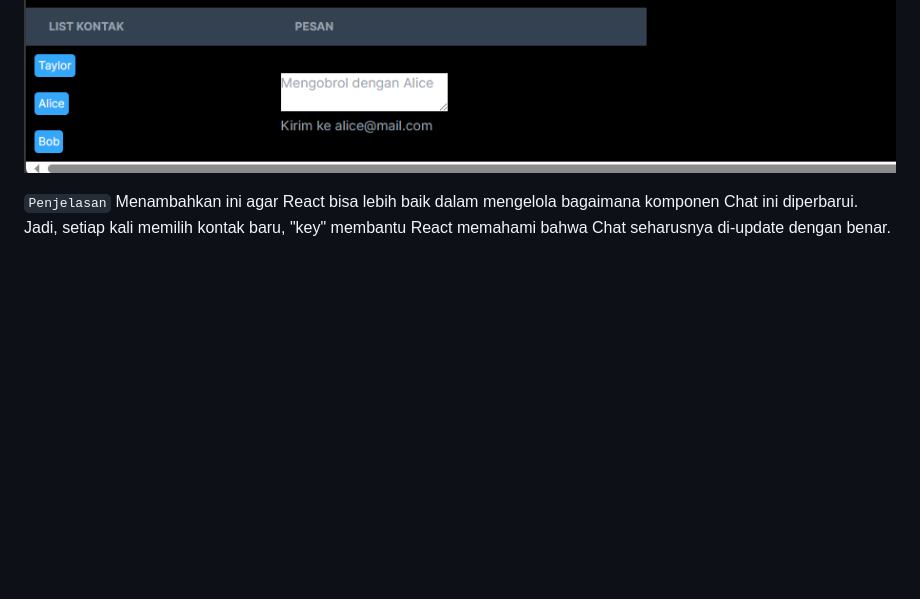
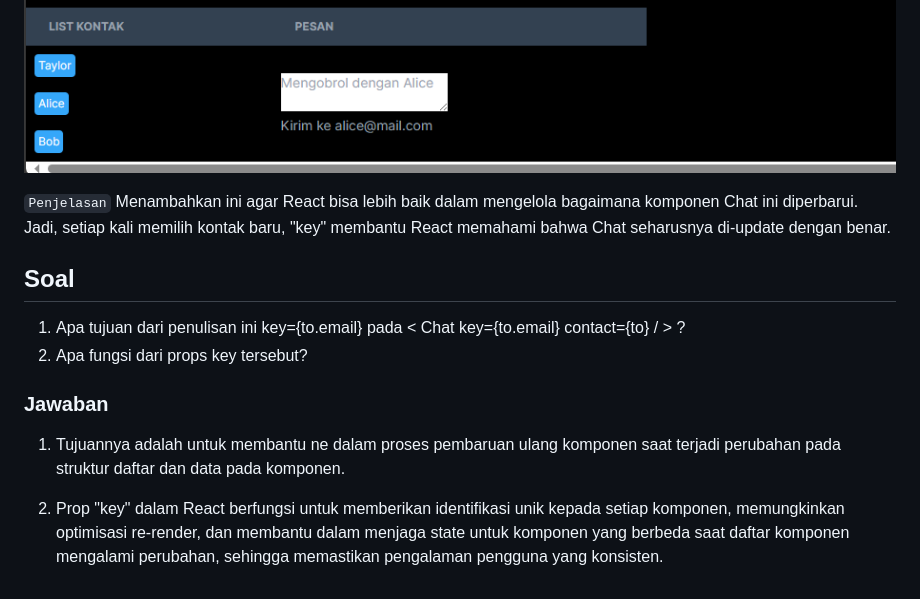
Before and after one commit to alfarobi695/02-react-hello-world, a Markdown page: 04-event-state/README.md, the part around the change. Rendered like a GitHub page; blank space fills up the shorter version.

Commit message:
Jawaban Soal Praktikum 6

```diff
--- a/04-event-state/README.md
+++ b/04-event-state/README.md
@@ -189,3 +189,14 @@ Kode tersebut merupakan komponen yang membuat sebuah accordion (sebuah elemen UI
 
 `Penjelasan`
 Menambahkan ini agar React bisa lebih baik dalam mengelola bagaimana komponen Chat ini diperbarui. Jadi, setiap kali memilih kontak baru, "key" membantu React memahami bahwa Chat seharusnya di-update dengan benar.
+
+## Soal
+
+1. Apa tujuan dari penulisan ini key={to.email} pada < Chat key={to.email} contact={to} / > ?
+2. Apa fungsi dari props key tersebut?
+
+### Jawaban
+
+1. Tujuannya adalah untuk membantu ne dalam proses pembaruan ulang komponen saat terjadi perubahan pada struktur daftar dan data pada komponen.
+
+2. Prop "key" dalam React berfungsi untuk memberikan identifikasi unik kepada setiap komponen, memungkinkan optimisasi re-render, dan membantu dalam menjaga state untuk komponen yang berbeda saat daftar komponen mengalami perubahan, sehingga memastikan pengalaman pengguna yang konsisten.
```
